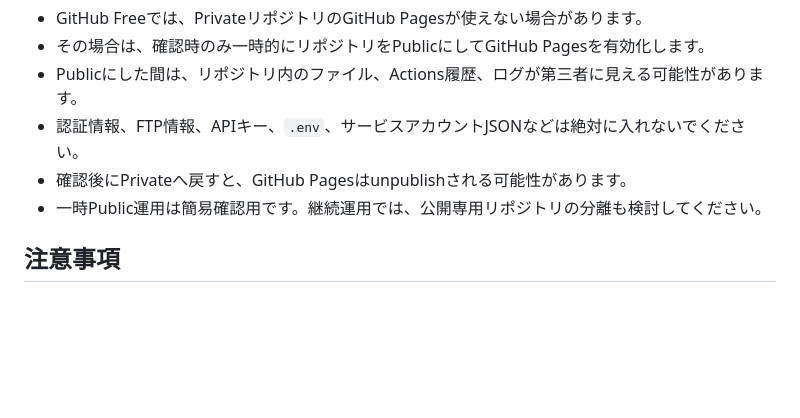
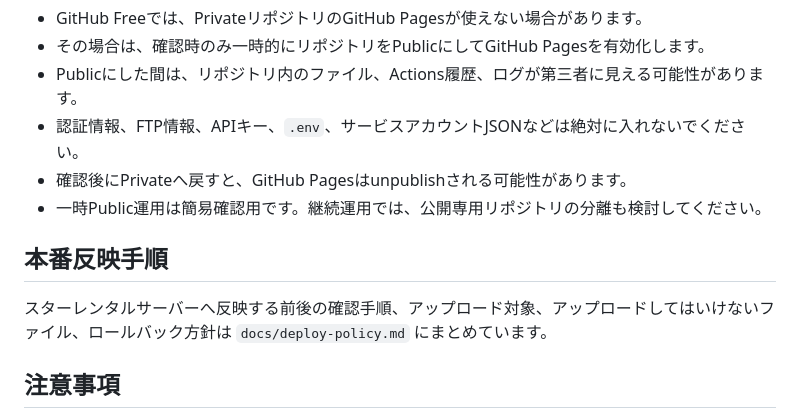
Before and after one commit to koteikara/Sanga, a Markdown page: README.md, the part around the change. Rendered like a GitHub page; blank space fills up the shorter version.

```diff
--- a/README.md
+++ b/README.md
@@ -80,6 +80,10 @@
 * 確認後にPrivateへ戻すと、GitHub Pagesはunpublishされる可能性があります。
 * 一時Public運用は簡易確認用です。継続運用では、公開専用リポジトリの分離も検討してください。
 
+## 本番反映手順
+
+スターレンタルサーバーへ反映する前後の確認手順、アップロード対象、アップロードしてはいけないファイル、ロールバック方針は `docs/deploy-policy.md` にまとめています。
+
 ## 注意事項
 
 * 本番サーバーへのアップロードは、明示的に指示した場合のみ行う
```
Also changed, not shown: docs/deploy-policy.md (added, +137 -0 lines).
